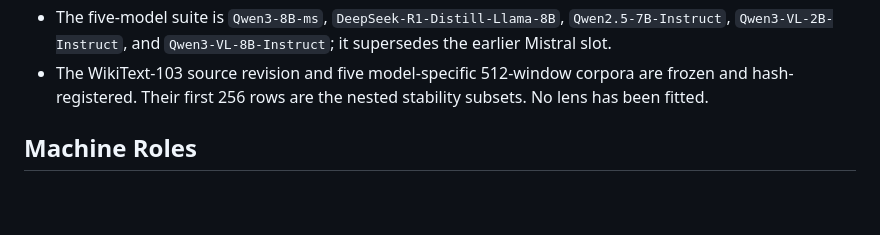
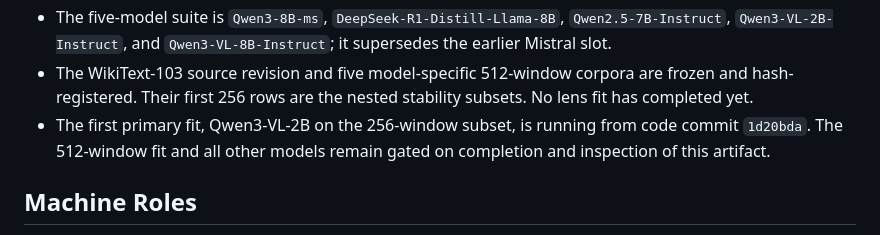
Before and after one commit to jiale-li-orion/post-retrieval-reasoning, a Markdown page: experiments/post_retrieval_jspace_v1/README.md, the part around the change. Drawn GitHub-style; blank space fills up the shorter version.

Commit message:
docs: record active first J-lens fit

```diff
--- a/experiments/post_retrieval_jspace_v1/README.md
+++ b/experiments/post_retrieval_jspace_v1/README.md
@@ -49,7 +49,10 @@ Gate A verified state as of 2026-07-12:
   `Qwen3-VL-8B-Instruct`; it supersedes the earlier Mistral slot.
 - The WikiText-103 source revision and five model-specific 512-window corpora
   are frozen and hash-registered. Their first 256 rows are the nested stability
-  subsets. No lens has been fitted.
+  subsets. No lens fit has completed yet.
+- The first primary fit, Qwen3-VL-2B on the 256-window subset, is running from
+  code commit `1d20bda`. The 512-window fit and all other models remain gated
+  on completion and inspection of this artifact.
 
 ## Machine Roles
 
```
